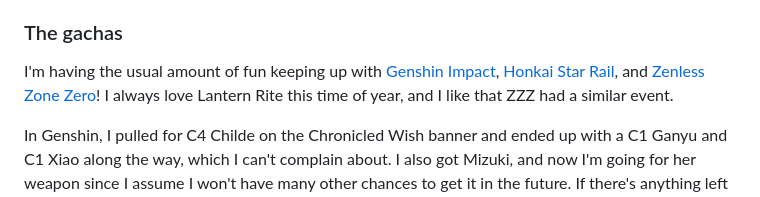
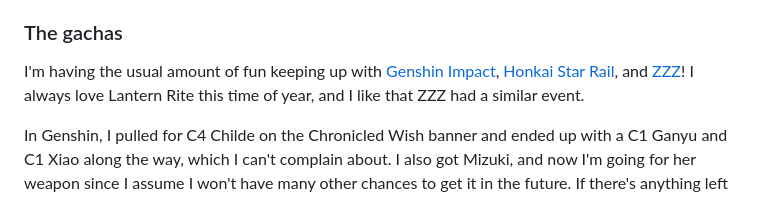
Before and after one commit to jilliangmeehan/oolong, a Markdown page: src/now/index.md, the part around the change. Rendered like a GitHub page.

Commit message:
PUSH NOTE : now.md

```diff
--- a/src/now/index.md
+++ b/src/now/index.md
@@ -30,7 +30,7 @@ I downloaded this on my phone and then apparently played 15 hours of it in one w
 Dylan told me about this one, and I love it. It's a racing game for people who like F1 but aren't actually into sim racing, which is exactly me. The vibes are just incredibly sick. I've spent several nights sinking into my couch and playing this on my Steam Deck for hours.
 
 ### The gachas
-I'm having the usual amount of fun keeping up with [Genshin Impact](../games/Genshin%20Impact/index.md), [Honkai Star Rail](../games/playing/Honkai%20Star%20Rail/index.md), and [Zenless Zone Zero](../games/playing/Zenless%20Zone%20Zero/index.md)! I always love Lantern Rite this time of year, and I like that ZZZ had a similar event.
+I'm having the usual amount of fun keeping up with [Genshin Impact](../games/Genshin%20Impact/index.md), [Honkai Star Rail](../games/playing/Honkai%20Star%20Rail/index.md), and [ZZZ](../games/ZZZ/index.md)! I always love Lantern Rite this time of year, and I like that ZZZ had a similar event.
 
 In Genshin, I pulled for C4 Childe on the Chronicled Wish banner and ended up with a C1 Ganyu and C1 Xiao along the way, which I can't complain about. I also got Mizuki, and now I'm going for her weapon since I assume I won't have many other chances to get it in the future. If there's anything left over, I might try for a Sigewinne constellation before the banner ends — but after that, I think I'm just saving for Skirk.
 
```
